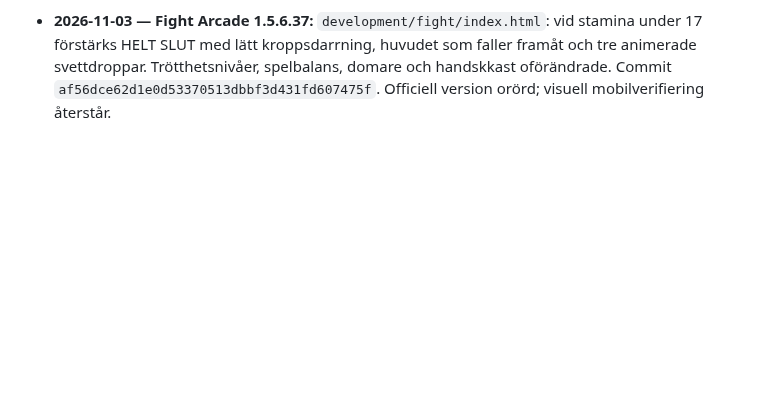
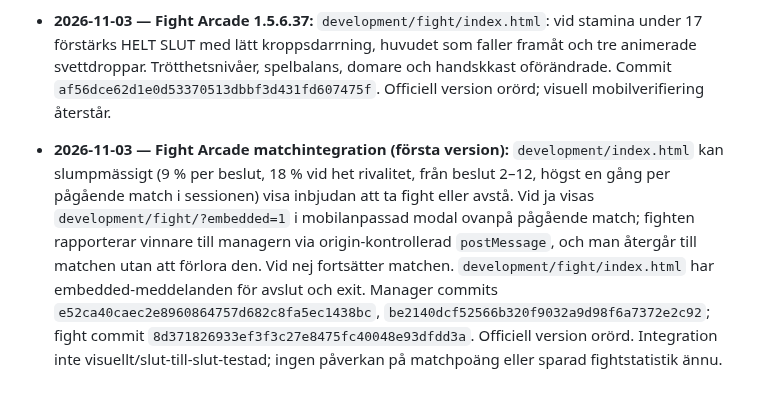
Before and after one commit to olikid/shl-gulddrommen, a Markdown page: PROJECT_BIBLE.md, the part around the change. Rendered like a GitHub page; blank space fills up the shorter version.

Commit message:
Document first embedded fight integration in development matches

```diff
--- a/PROJECT_BIBLE.md
+++ b/PROJECT_BIBLE.md
@@ -340,3 +340,5 @@ Tränarens privatekonomi ska i en framtida version påverka matchbeslut och i f
 - **2026-11-03 — Fight Arcade 1.5.6.36:** `development/fight/index.html`: visuella trötthetseffekter för spelaren vid stamina under 38 (hängande huvud, tung andning, långsammare armguard, text TRÖTT) och under 17 (kraftigare utmattning, text HELT SLUT). Ingen ändring i combatlogik, timing, handskar eller domare. Commit `554db7a135ed674dec69040b2574f434009ea35e`. Officiell version orörd; mobiltest återstår.
 
 - **2026-11-03 — Fight Arcade 1.5.6.37:** `development/fight/index.html`: vid stamina under 17 förstärks HELT SLUT med lätt kroppsdarrning, huvudet som faller framåt och tre animerade svettdroppar. Trötthetsnivåer, spelbalans, domare och handskkast oförändrade. Commit `af56dce62d1e0d53370513dbbf3d431fd607475f`. Officiell version orörd; visuell mobilverifiering återstår.
+
+- **2026-11-03 — Fight Arcade matchintegration (första version):** `development/index.html` kan slumpmässigt (9 % per beslut, 18 % vid het rivalitet, från beslut 2–12, högst en gång per pågående match i sessionen) visa inbjudan att ta fight eller avstå. Vid ja visas `development/fight/?embedded=1` i mobilanpassad modal ovanpå pågående match; fighten rapporterar vinnare till managern via origin-kontrollerad `postMessage`, och man återgår till matchen utan att förlora den. Vid nej fortsätter matchen. `development/fight/index.html` har embedded-meddelanden för avslut och exit. Manager commits `e52ca40caec2e8960864757d682c8fa5ec1438bc`, `be2140dcf52566b320f9032a9d98f6a7372e2c92`; fight commit `8d371826933ef3f3c27e8475fc40048e93dfdd3a`. Officiell version orörd. Integration inte visuellt/slut-till-slut-testad; ingen påverkan på matchpoäng eller sparad fightstatistik ännu.
```
